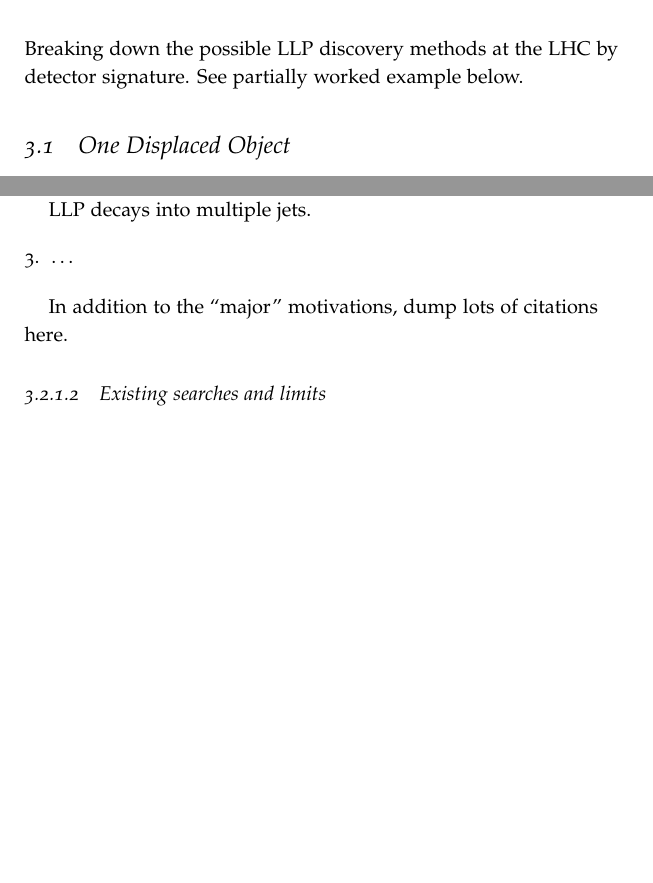
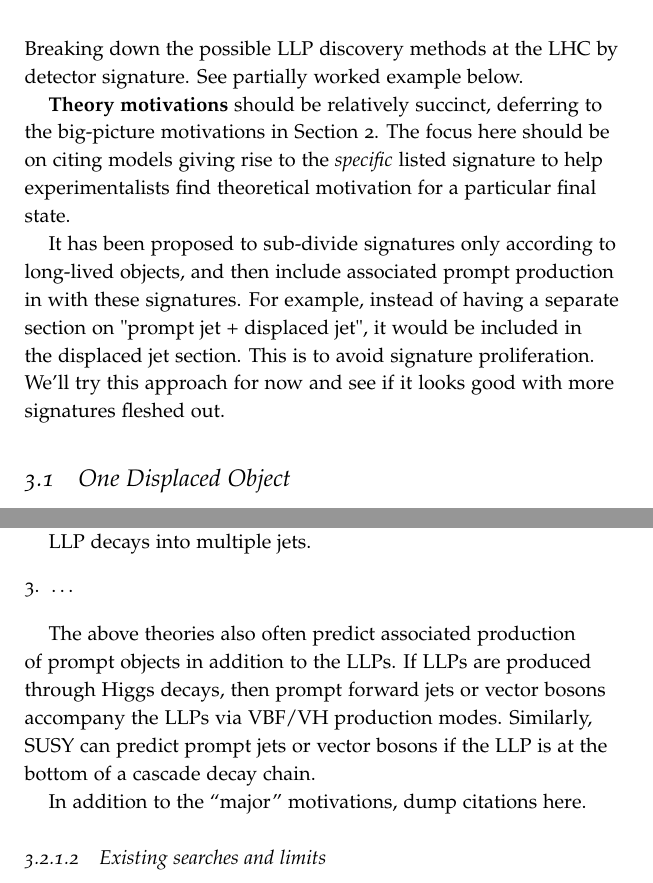
Before and after one commit to jbbeacham/LHCLLP, a LaTeX thesis (doc.tex, which reads tex/Signatures.tex): two parts of pages 9 and 10 of 24 before the commit and two parts of pages 9 and 10 of 26 after it, joined at a grey line, cut so that both start at the same text, the shorter picture padded with empty space. The pictures show the PDF file doc.pdf that the author committed with the source.

Commit message:
Updated draft according to discussion

```diff
--- a/tex/Signatures.tex
+++ b/tex/Signatures.tex
@@ -1,4 +1,8 @@
 Breaking down the possible LLP discovery methods at the LHC by detector signature. See partially worked example below.
+
+{\bf Theory motivations} should be relatively succinct, deferring to the big-picture motivations in Section 2. The focus here should be on citing models giving rise to the \emph{specific} listed signature to help experimentalists find theoretical motivation for a particular final state.
+
+It has been proposed to sub-divide signatures only according to long-lived objects, and then include associated prompt production in with these signatures. For example, instead of having a separate section on "prompt jet + displaced jet", it would be included in the displaced jet section. This is to avoid signature proliferation. We'll try this approach for now and see if it looks good with more signatures fleshed out.
 
 \section{One Displaced Object}
 
@@ -27,7 +31,9 @@ Many models give rise to predominantly (or exclusively) hadronic decays of long-
 
 \end{enumerate}
 
-In addition to the ``major'' motivations, dump lots of citations here.
+The above theories also often predict associated production of prompt objects in addition to the LLPs. If LLPs are produced through Higgs decays, then prompt forward jets or vector bosons accompany the LLPs via VBF/VH production modes. Similarly, SUSY can predict prompt jets or vector bosons if the LLP is at the bottom of a cascade decay chain.
+
+In addition to the ``major'' motivations, dump citations here.
 
 \subsubsection{Existing searches and limits}
 
```
Also changed, not shown: doc.tex (+4 -0 lines), tex/Conclusions.tex (+2 -0 lines), tex/Future.tex (+3 -0 lines), tex/Motivation.tex (+2 -0 lines), doc.pdf, tex/Signatures.tex (2 more changed lines).
